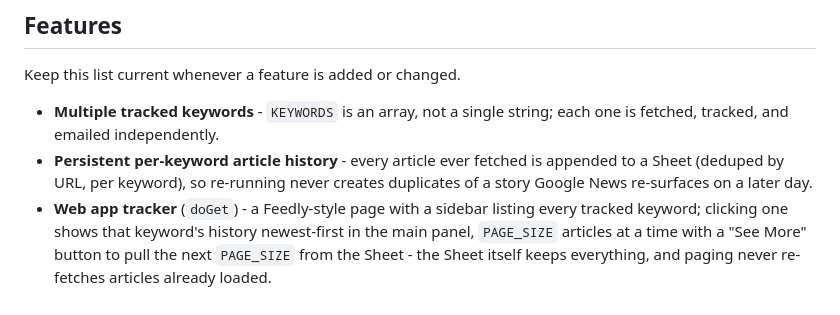
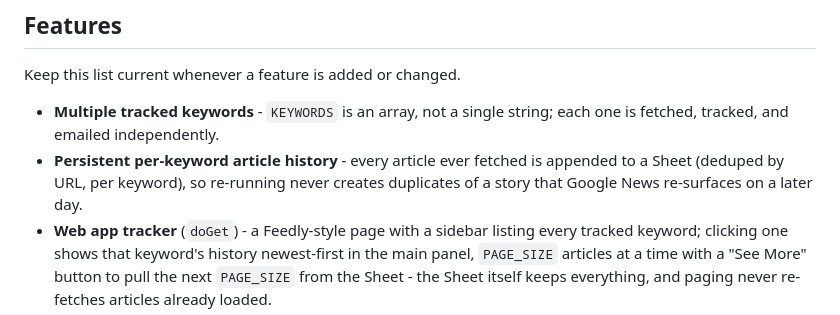
Before and after one commit to vishivishvish/mini-feedly, a Markdown page: README.md, the part around the change. Rendered like a GitHub page.

Commit message:
fix(readme): add missing 'that' before Google News
Added the missing relative pronoun 'that' before 'Google News' for grammatical correctness.

Co-authored-by: Vishnu Subramanian <12468417+vishivishvish@users.noreply.github.com>
Co-authored-by: Cursor <cursoragent@cursor.com>

```diff
--- a/README.md
+++ b/README.md
@@ -13,7 +13,7 @@ Keep this list current whenever a feature is added or changed.
   string; each one is fetched, tracked, and emailed independently.
 - **Persistent per-keyword article history** - every article ever fetched
   is appended to a Sheet (deduped by URL, per keyword), so re-running never
-  creates duplicates of a story Google News re-surfaces on a later day.
+  creates duplicates of a story that Google News re-surfaces on a later day.
 - **Web app tracker** (`doGet`) - a Feedly-style page with a sidebar listing
   every tracked keyword; clicking one shows that keyword's history
   newest-first in the main panel, `PAGE_SIZE` articles at a time with a
```
